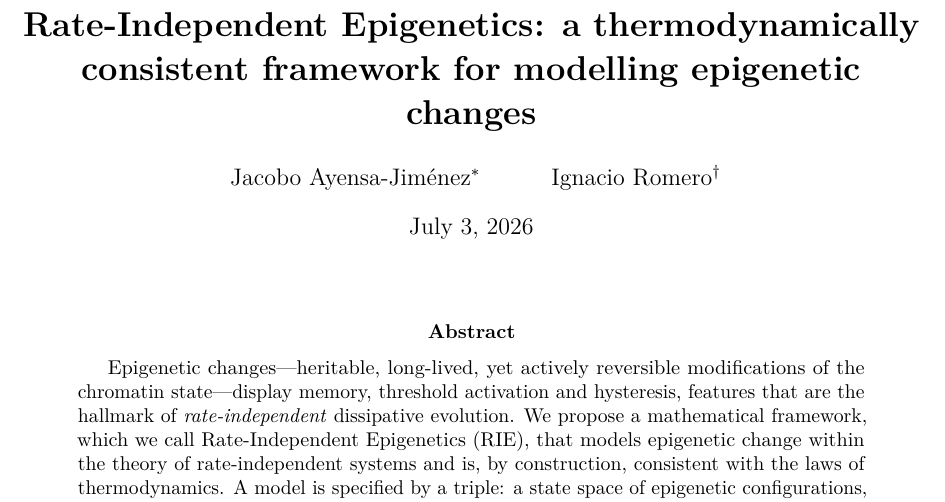
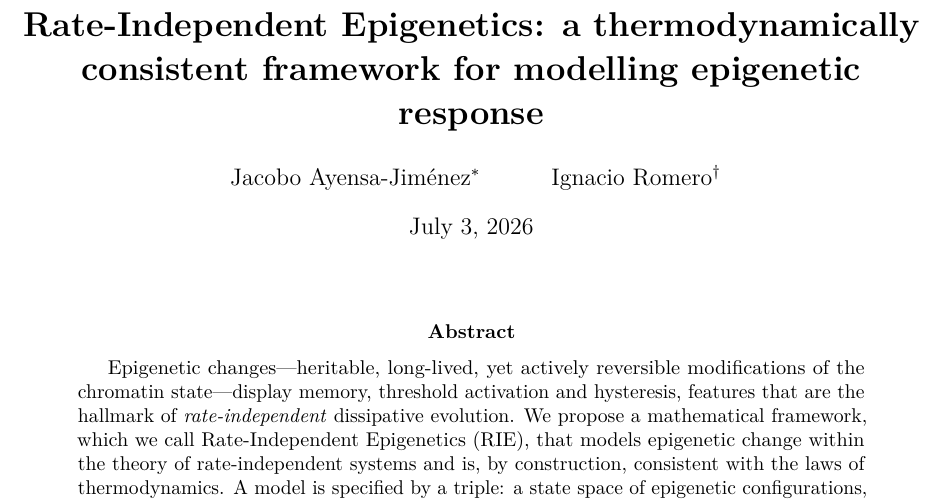
Before and after one commit to Ayensa-Jimenez/RIE-Framework-M3AS, a LaTeX paper (main.tex): part of page 1 of 18, cut so that both start at the same text. Compiled offline with pdfLaTeX.

Commit message:
Updates from Overleaf

```diff
--- a/main.tex
+++ b/main.tex
@@ -75,7 +75,7 @@
 \begin{document}
 
 \title{\bfseries Rate-Independent Epigenetics: a thermodynamically
-consistent framework for modelling epigenetic changes}
+consistent framework for modelling epigenetic response}
 
 \author{Jacobo Ayensa-Jim\'enez\thanks{Technical University of Madrid
 (UPM), Madrid, Spain. \texttt{jacobo.ayensa@upm.es}.}
```
